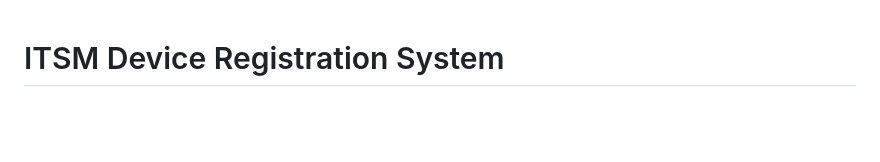
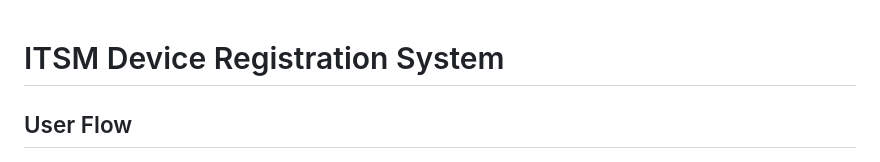
Before and after one commit to azher-devs/itsm-device-registration-system, a Markdown page: README.md, the part around the change. Drawn GitHub-style; blank space fills up the shorter version.

Commit message:
Add User Flow heading

```diff
--- a/README.md
+++ b/README.md
@@ -1,4 +1,6 @@
 # ITSM Device Registration System
+
+## User Flow
 
 ![User Flow](ScreenShots/user%20flow.png)
 
```
